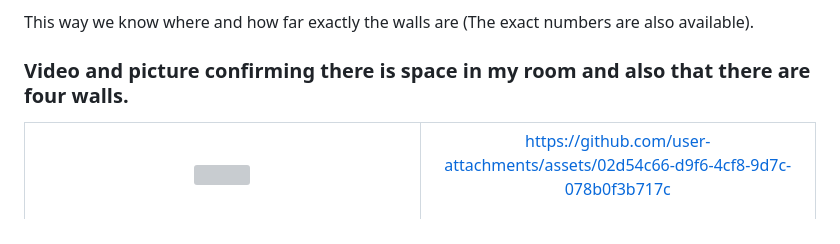
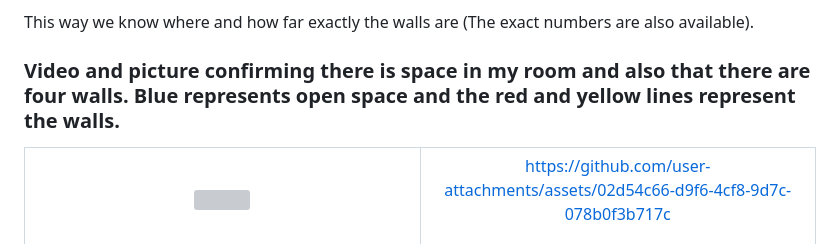
Before and after one commit to sulabhkatila/BatMapper, a Markdown page: README.md, the part around the change. Rendered like a GitHub page; grey boxes are pictures that could not be loaded.

```diff
--- a/README.md
+++ b/README.md
@@ -6,7 +6,7 @@ I open the app, put my phone horizontally, and hit record, and it instants emits
 
 This way we know where and how far exactly the walls are (The exact numbers are also available).
 
-### Video and picture confirming there is space in my room and also that there are four walls.
+### Video and picture confirming there is space in my room and also that there are four walls. Blue represents open space and the red and yellow lines represent the walls.
 
 <table>
   <tr>
```
